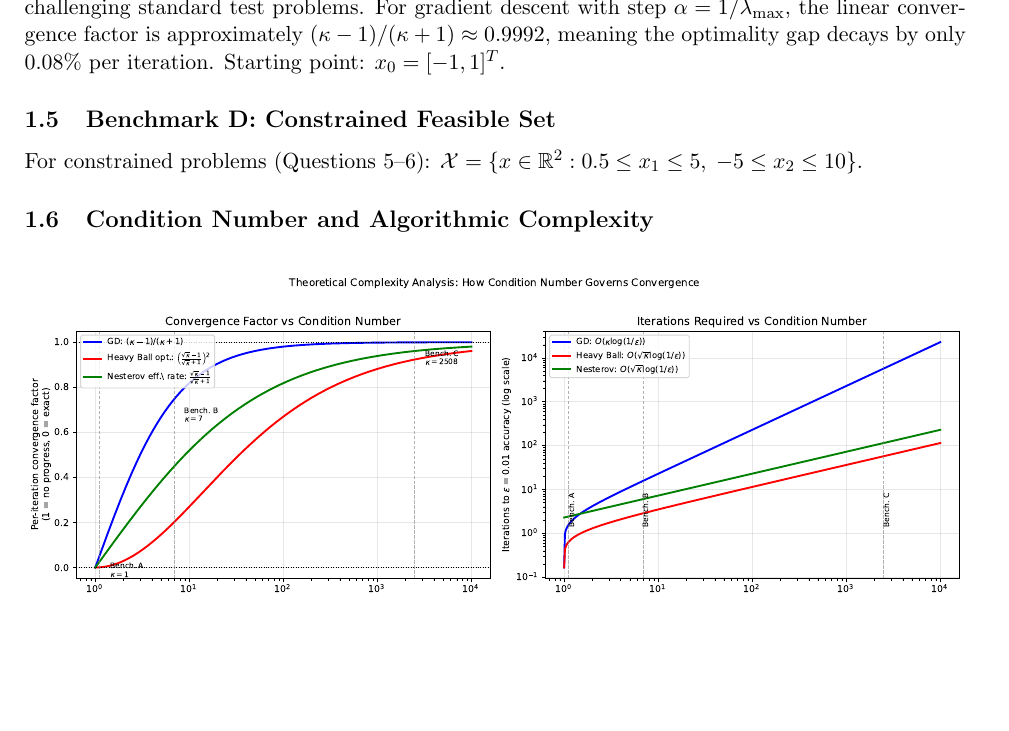
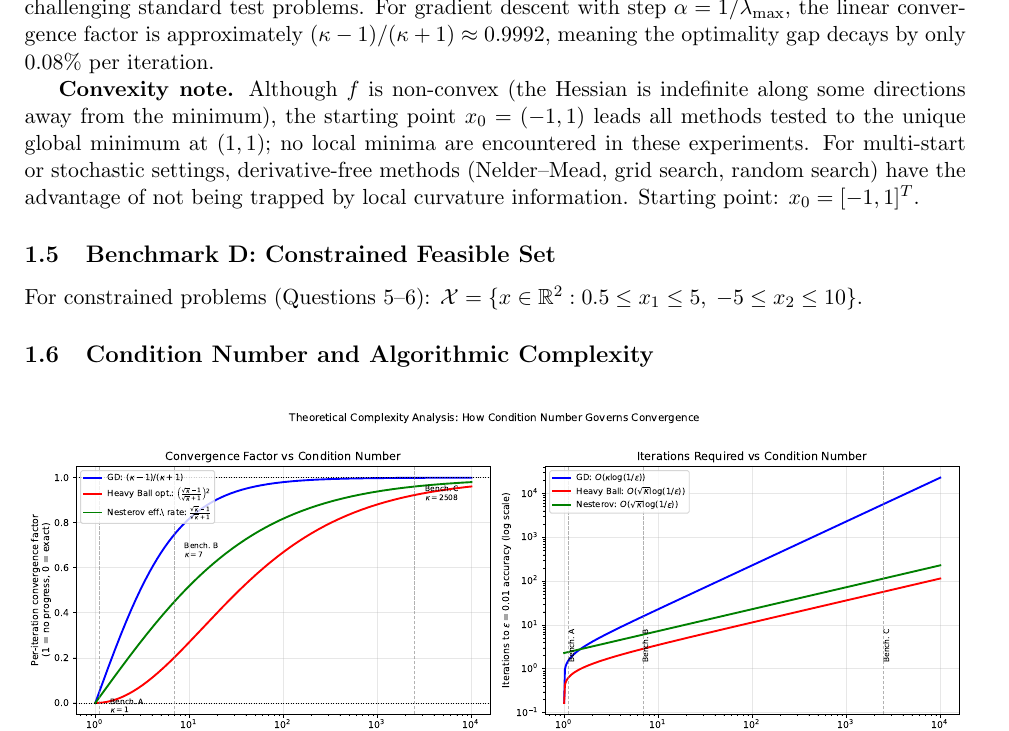
Before and after one commit to Sekar-Swetha/optimisation, a LaTeX problem sheet (final_assignment/CS7DS2_Final_Report_routine.tex): part of page 5 of 52, cut so that both start at the same text, the shorter picture padded with empty space. Compiled offline with pdfLaTeX.

Commit message:
routine pass 7b: convexity note for Benchmark C (Rosenbrock non-convexity)
https://claude.ai/code/session_01MiKpyBHN4UYY7RWm1hP6pV

```diff
--- a/final_assignment/CS7DS2_Final_Report_routine.tex
+++ b/final_assignment/CS7DS2_Final_Report_routine.tex
@@ -163,6 +163,12 @@ makes the Rosenbrock function one of the most challenging standard test problems
 For gradient descent with step $\alpha = 1/\lambda_{\max}$, the linear convergence factor
 is approximately $({\kappa - 1})/({\kappa + 1}) \approx 0.9992$, meaning the optimality
 gap decays by only $0.08\%$ per iteration.
+
+\textbf{Convexity note.}  Although $f$ is non-convex (the Hessian is indefinite along some
+directions away from the minimum), the starting point $x_0 = (-1, 1)$ leads all methods
+tested to the unique global minimum at $(1, 1)$; no local minima are encountered in these
+experiments.  For multi-start or stochastic settings, derivative-free methods (Nelder--Mead,
+grid search, random search) have the advantage of not being trapped by local curvature information.
 Starting point: $x_0 = [-1, 1]^T$.
 
 \subsection{Benchmark D: Constrained Feasible Set}
```
Also changed, not shown: final_assignment/CS7DS2_Final_Report_routine.tex (2 more changed lines).
